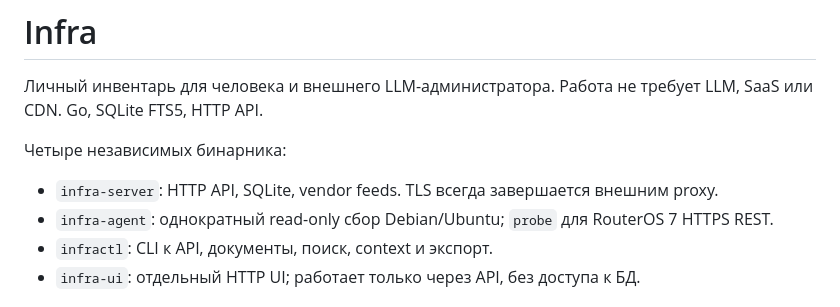
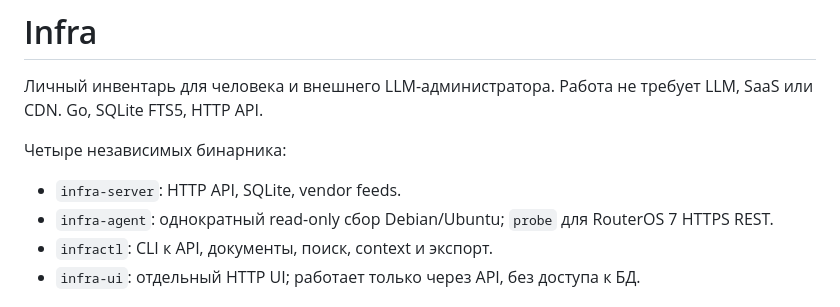
Before and after one commit to mrartanis/ainfra, a Markdown page: README.md, the part around the change. Rendered like a GitHub page.

Commit message:
Update README to clarify infra-server functionality
Removed mention of TLS termination in infra-server description.

```diff
--- a/README.md
+++ b/README.md
@@ -4,7 +4,7 @@
 
 Четыре независимых бинарника:
 
-- `infra-server`: HTTP API, SQLite, vendor feeds. TLS всегда завершается внешним proxy.
+- `infra-server`: HTTP API, SQLite, vendor feeds.
 - `infra-agent`: однократный read-only сбор Debian/Ubuntu; `probe` для RouterOS 7 HTTPS REST.
 - `infractl`: CLI к API, документы, поиск, context и экспорт.
 - `infra-ui`: отдельный HTTP UI; работает только через API, без доступа к БД.
```
